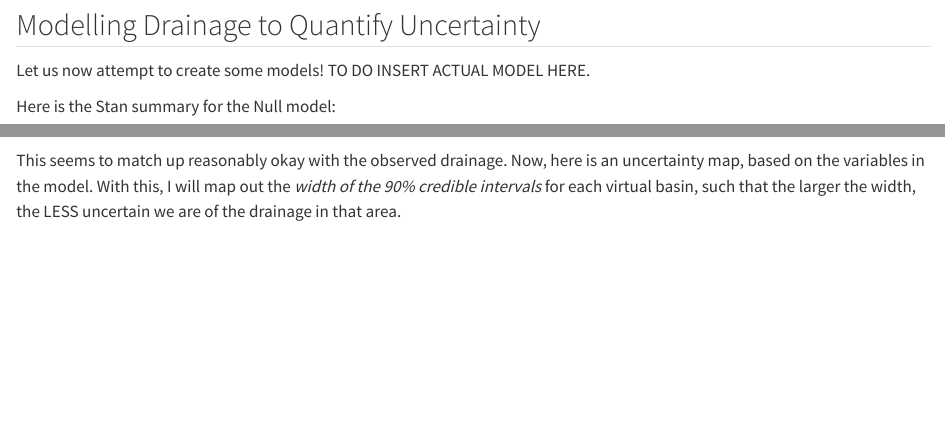
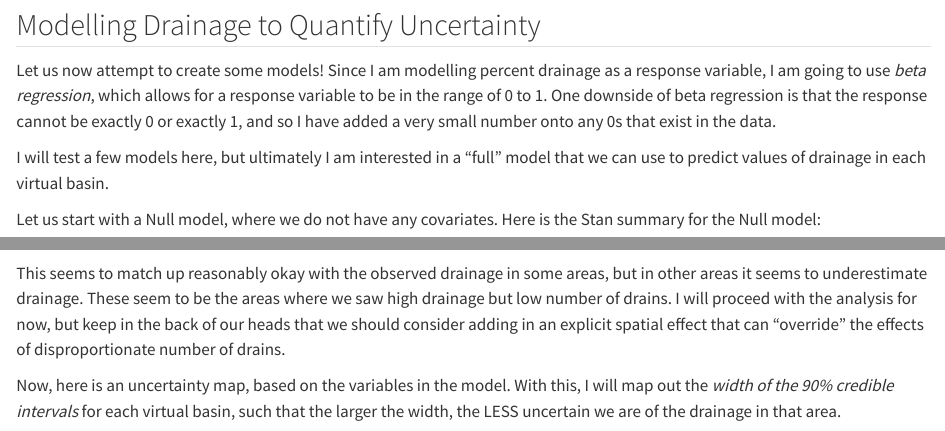
Before and after one commit to DUC-IWWR/sk-wetland-loss, a Quarto document (output/reports/report.qmd): the page in a window 1100 px wide, from 2030 px down, and a second part further down, joined at a grey line. Rendered offline with R 4.5, knitr and Pandoc in place of Quarto, with nearby package versions; some code elsewhere in the file could not run offline.

Commit message:
cleaning up

````diff
--- a/output/reports/report.qmd
+++ b/output/reports/report.qmd
@@ -115,9 +115,11 @@ print(wsa_data_wide[, c("Name", "Percent_Intact")])
 
 ## Modelling Drainage to Quantify Uncertainty
 
-Let us now attempt to create some models! TO DO INSERT ACTUAL MODEL HERE.
+Let us now attempt to create some models! Since I am modelling percent drainage as a response variable, I am going to use *beta regression*, which allows for a response variable to be in the range of 0 to 1. One downside of beta regression is that the response cannot be exactly 0 or exactly 1, and so I have added a very small number onto any 0s that exist in the data.
 
-Here is the Stan summary for the Null model:
+I will test a few models here, but ultimately I am interested in a "full" model that we can use to predict values of drainage in each virtual basin.
+
+Let us start with a Null model, where we do not have any covariates. Here is the Stan summary for the Null model:
 
 ```{r}
 #| echo: false
@@ -163,7 +165,9 @@ targets::tar_load(drainage_plot_predicted)
 print(drainage_plot_predicted)
 ```
 
-This seems to match up reasonably okay with the observed drainage. Now, here is an uncertainty map, based on the variables in the model. With this, I will map out the *width of the 90% credible intervals* for each virtual basin, such that the larger the width, the LESS uncertain we are of the drainage in that area.
+This seems to match up reasonably okay with the observed drainage in some areas, but in other areas it seems to underestimate drainage. These seem to be the areas where we saw high drainage but low number of drains. I will proceed with the analysis for now, but keep in the back of our heads that we should consider adding in an explicit spatial effect that can "override" the effects of disproportionate number of drains.
+
+Now, here is an uncertainty map, based on the variables in the model. With this, I will map out the *width of the 90% credible intervals* for each virtual basin, such that the larger the width, the LESS uncertain we are of the drainage in that area.
 ```{r}
 #| echo: false
 targets::tar_load(drainage_plot_uncertainty)
````
